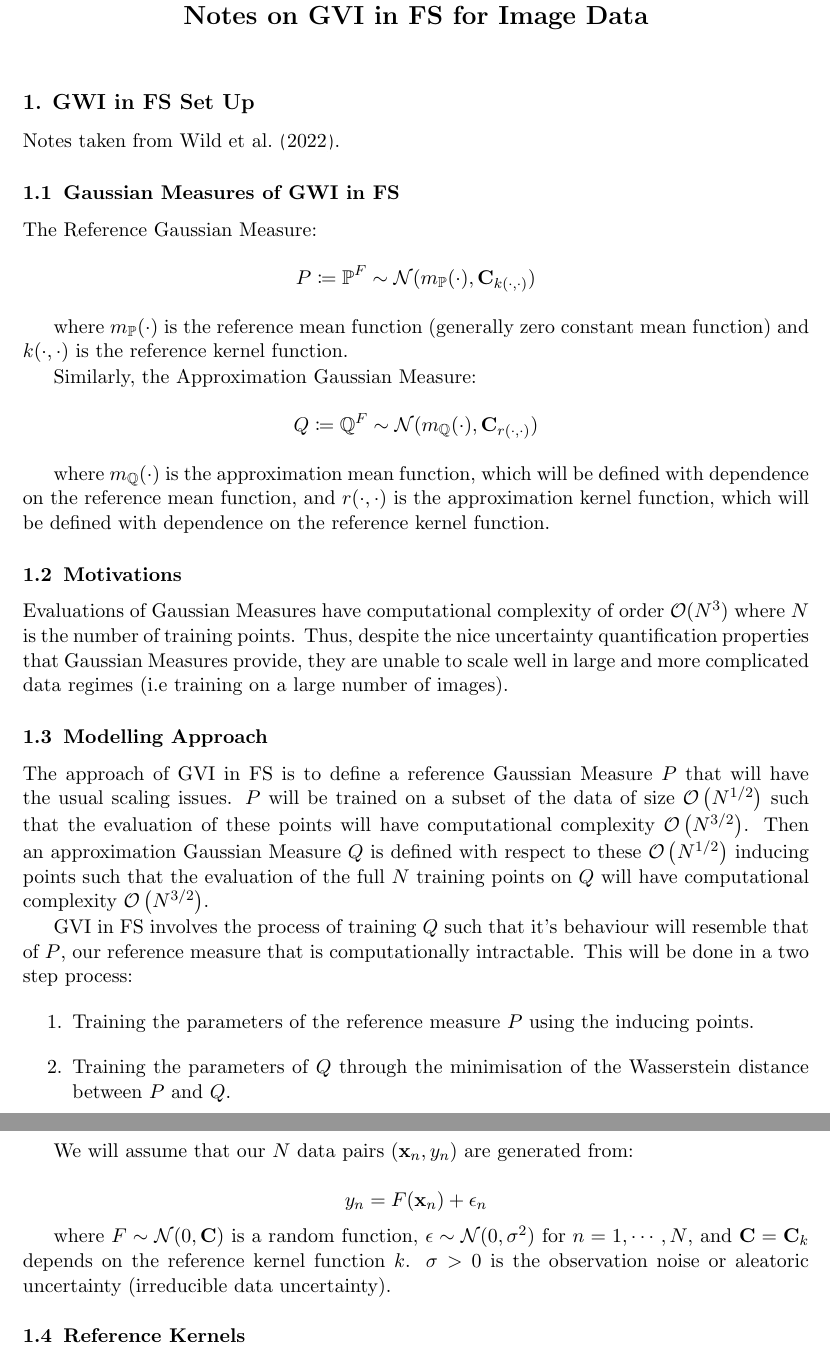
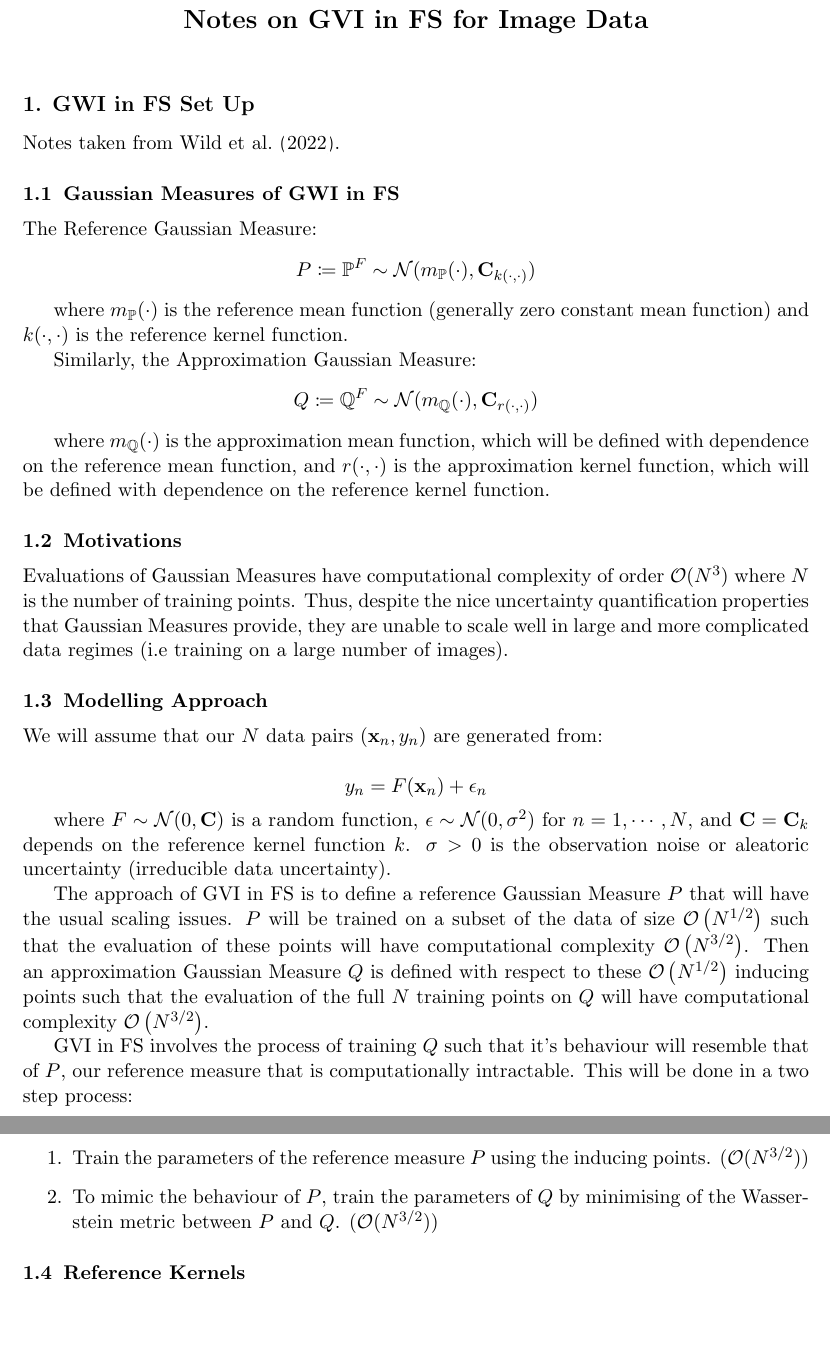
Before and after one commit to jswu18/gvi-gaussian-process, a LaTeX document (notes/notes.tex): two parts of pages 1 and 2 of 12, joined at a grey line, cut so that both start at the same text, the shorter picture padded with empty space. Compiled offline with pdfLaTeX.

Commit message:
restructure modelling approach section
Former-commit-id: d03ebd625d592141cf6d352571aa1c427ff98e65

```diff
--- a/notes/notes.tex
+++ b/notes/notes.tex
@@ -103,6 +103,14 @@ Thus, despite the nice uncertainty quantification properties that Gaussian Measu
 
 \subsection{Modelling Approach}\label{sec:modelling-approach}
 
+
+We will assume that our $N$ data pairs $(\mathbf{x}_n, y_n)$ are generated from:
+
+\[y_n = F(\mathbf{x}_n) + \epsilon_n\]
+
+where $F \sim \mathcal{N}(0, \mathbf{C})$ is a random function, $\epsilon \sim \mathcal{N}(0, \sigma^2)$ for $n=1, \cdots, N$, and $\mathbf{C} = \mathbf{C}_{k}$ depends on the reference kernel function $k$.
+$\sigma >0$ is the observation noise or aleatoric uncertainty (irreducible data uncertainty).
+
 The approach of GVI in FS is to define a reference Gaussian Measure $P$ that will have the usual scaling issues.
 $P$ will be trained on a subset of the data of size $\mathcal{O}\left(N^{1/2}\right)$ such that the evaluation of these points will have computational complexity $\mathcal{O}\left(N^{3/2}\right)$.
 Then an approximation Gaussian Measure $Q$ is defined with respect to these $\mathcal{O}\left(N^{1/2}\right)$ inducing points such that the evaluation of the full $N$ training points on $Q$ will have computational complexity $\mathcal{O}\left(N^{3/2}\right)$.
@@ -110,16 +118,10 @@ Then an approximation Gaussian Measure $Q$ is defined with respect to these $\ma
 GVI in FS involves the process of training $Q$ such that it's behaviour will resemble that of $P$, our reference measure that is computationally intractable.
 This will be done in a two step process:
 \begin{enumerate}
-    \item Training the parameters of the reference measure $P$ using the inducing points.
-    \item Training the parameters of $Q$ through the minimisation of the Wasserstein distance between $P$ and $Q$.
+    \item Train the parameters of the reference measure $P$ using the inducing points. ($\mathcal{O}(N^{3/2})$)
+    \item To mimic the behaviour of $P$, train the parameters of $Q$ by minimising of the Wasserstein metric between $P$ and $Q$. ($\mathcal{O}(N^{3/2})$)
 \end{enumerate}
 
-We will assume that our $N$ data pairs $(\mathbf{x}_n, y_n)$ are generated from:
-
-\[y_n = F(\mathbf{x}_n) + \epsilon_n\]
-
-where $F \sim \mathcal{N}(0, \mathbf{C})$ is a random function, $\epsilon \sim \mathcal{N}(0, \sigma^2)$ for $n=1, \cdots, N$, and $\mathbf{C} = \mathbf{C}_{k}$ depends on the reference kernel function $k$.
-$\sigma >0$ is the observation noise or aleatoric uncertainty (irreducible data uncertainty).
 
 \subsection{Reference Kernels}
 
```
Also changed, not shown: notes/notes.pdf.
